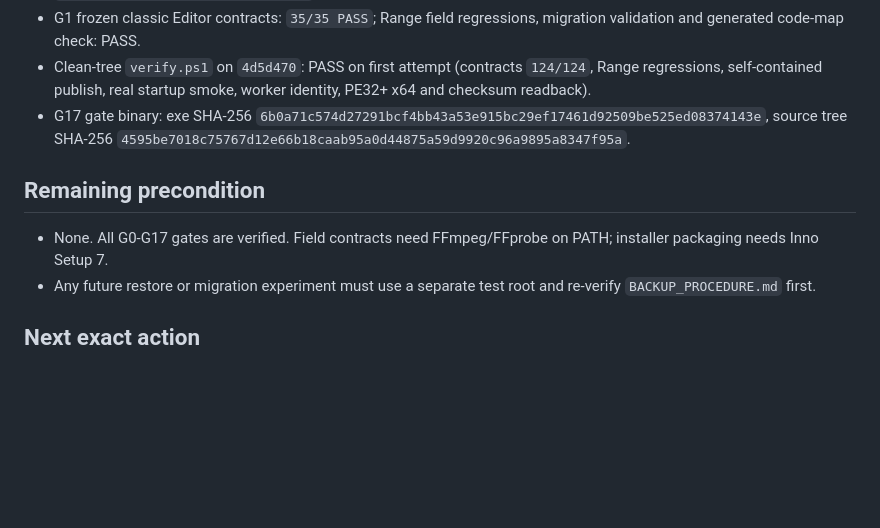
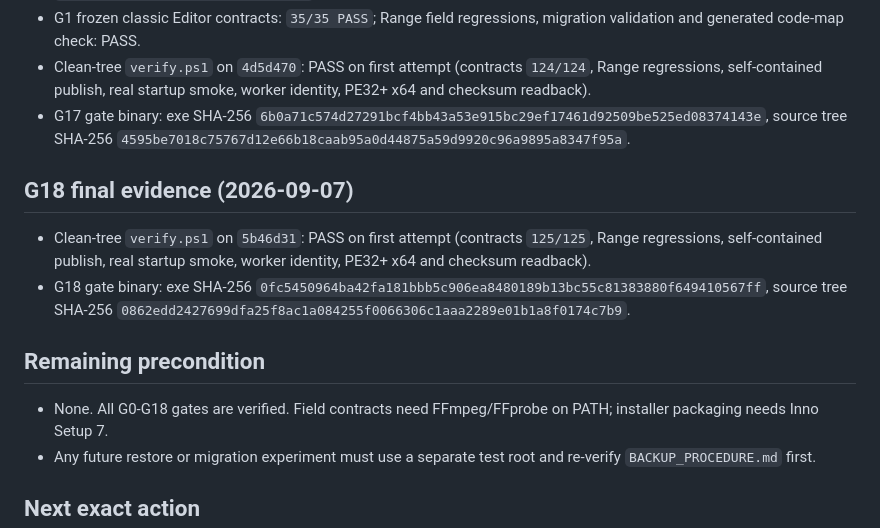
Before and after one commit to wan1778/BiliSub-Studio, a Markdown page: docs/editor-timeline/STATUS.md, the part around the change. GitHub-like rendering; blank space fills up the shorter version.

Commit message:
docs(timeline): record verified G18 playback gate

```diff
--- a/docs/editor-timeline/STATUS.md
+++ b/docs/editor-timeline/STATUS.md
@@ -649,9 +649,19 @@ Historical dirty-tree failures, all resolved before the tagged baseline:
   source tree SHA-256
   `4595be7018c75767d12e66b18caab95a0d44875a59d9920c96a9895a8347f95a`.
 
+## G18 final evidence (2026-09-07)
+
+- Clean-tree `verify.ps1` on `5b46d31`: PASS on first attempt (contracts
+  `125/125`, Range regressions, self-contained publish, real startup smoke,
+  worker identity, PE32+ x64 and checksum readback).
+- G18 gate binary: exe SHA-256
+  `0fc5450964ba42fa181bbb5c906ea8480189b13bc55c81383880f649410567ff`,
+  source tree SHA-256
+  `0862edd2427699dfa25f8ac1a084255f0066306c1aaa2289e01b1a8f0174c7b9`.
+
 ## Remaining precondition
 
-- None. All G0-G17 gates are verified. Field contracts need FFmpeg/FFprobe
+- None. All G0-G18 gates are verified. Field contracts need FFmpeg/FFprobe
   on PATH; installer packaging needs Inno Setup 7.
 - Any future restore or migration experiment must use a separate test root and
   re-verify `BACKUP_PROCEDURE.md` first.
```
